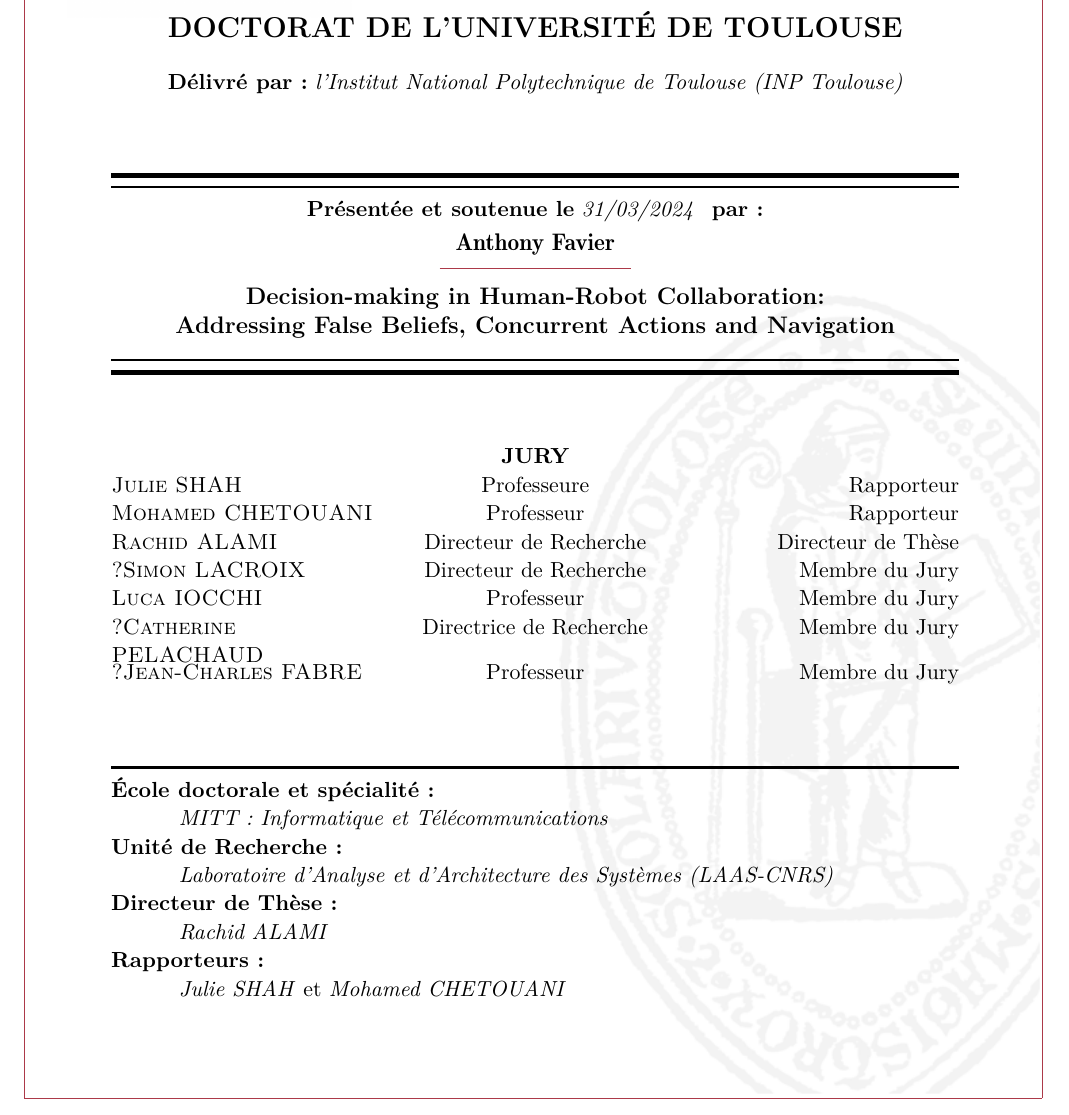
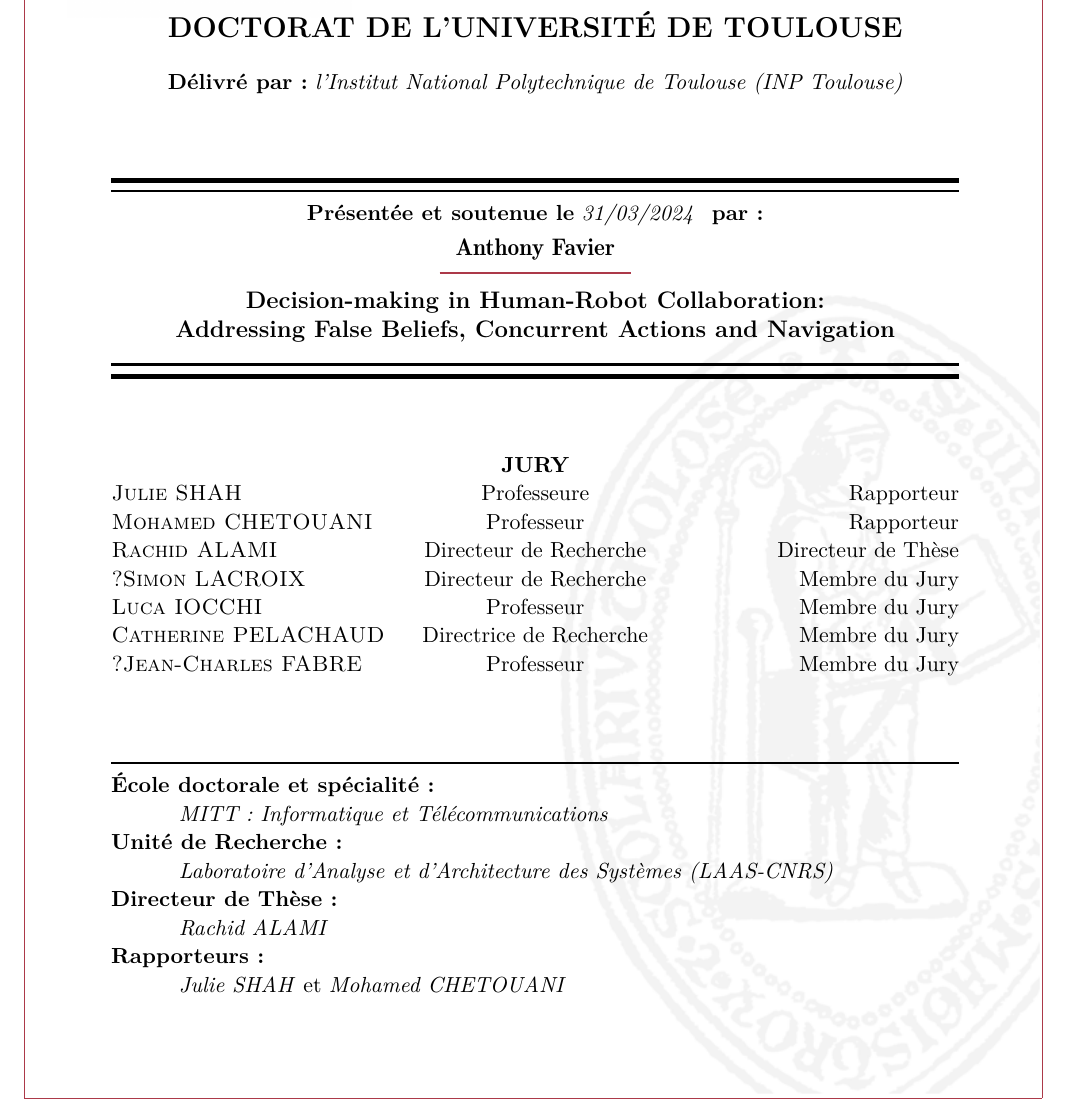
Before and after one commit to AnthonyFavier/Manuscrit, a LaTeX thesis (These.tex, which reads page_de_garde.tex): part of page 1 of 113, cut so that both start at the same text. Compiled offline with pdfLaTeX.

Commit message:
Page de garde

```diff
--- a/page_de_garde.tex
+++ b/page_de_garde.tex
@@ -72,7 +72,7 @@
 \makesomeone{judge}{3}{Rachid ALAMI}{Directeur de Recherche}{Directeur de Thèse}
 \makesomeone{judge}{4}{?Simon LACROIX}{Directeur de Recherche}{Membre du Jury}
 \makesomeone{judge}{5}{Luca IOCCHI}{Professeur}{Membre du Jury}
-\makesomeone{judge}{6}{?Catherine PELACHAUD}{Directrice de Recherche}{Membre du Jury}
+\makesomeone{judge}{6}{Catherine PELACHAUD}{Directrice de Recherche}{Membre du Jury}
 \makesomeone{judge}{7}{?Jean-Charles FABRE}{Professeur}{Membre du Jury}
 
 % ============================================================
```
